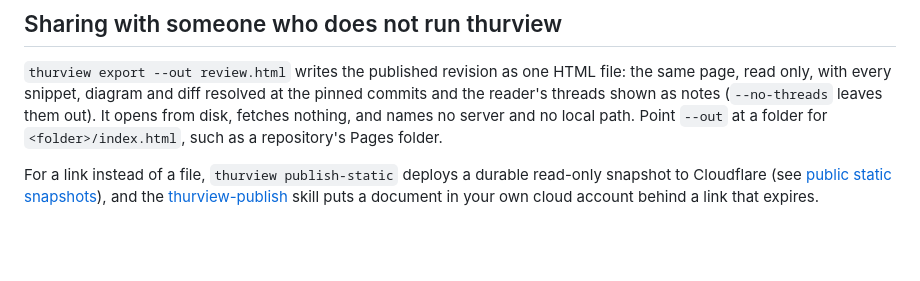
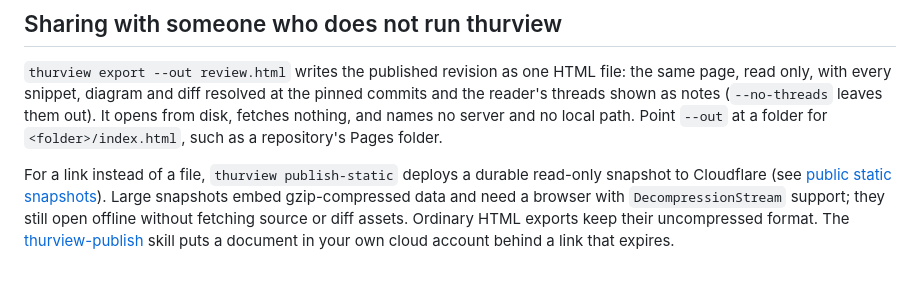
Before and after one commit to Thurbeen/thurview, a Markdown page: docs/READER.md, the part around the change. GitHub-like rendering; blank space fills up the shorter version.

Commit message:
docs: explain compressed static snapshot browser support

```diff
--- a/docs/READER.md
+++ b/docs/READER.md
@@ -105,6 +105,9 @@ repository's Pages folder.
 
 For a link instead of a file, `thurview publish-static` deploys a durable
 read-only snapshot to Cloudflare (see
-[public static snapshots](../skills/thurview/references/lifecycle.md#public-static-snapshots)),
-and the [thurview-publish](../skills/thurview-publish/SKILL.md) skill puts a
-document in your own cloud account behind a link that expires.
+[public static snapshots](../skills/thurview/references/lifecycle.md#public-static-snapshots)).
+Large snapshots embed gzip-compressed data and need a browser with
+`DecompressionStream` support; they still open offline without fetching source
+or diff assets. Ordinary HTML exports keep their uncompressed format.
+The [thurview-publish](../skills/thurview-publish/SKILL.md) skill puts a document
+in your own cloud account behind a link that expires.
```
